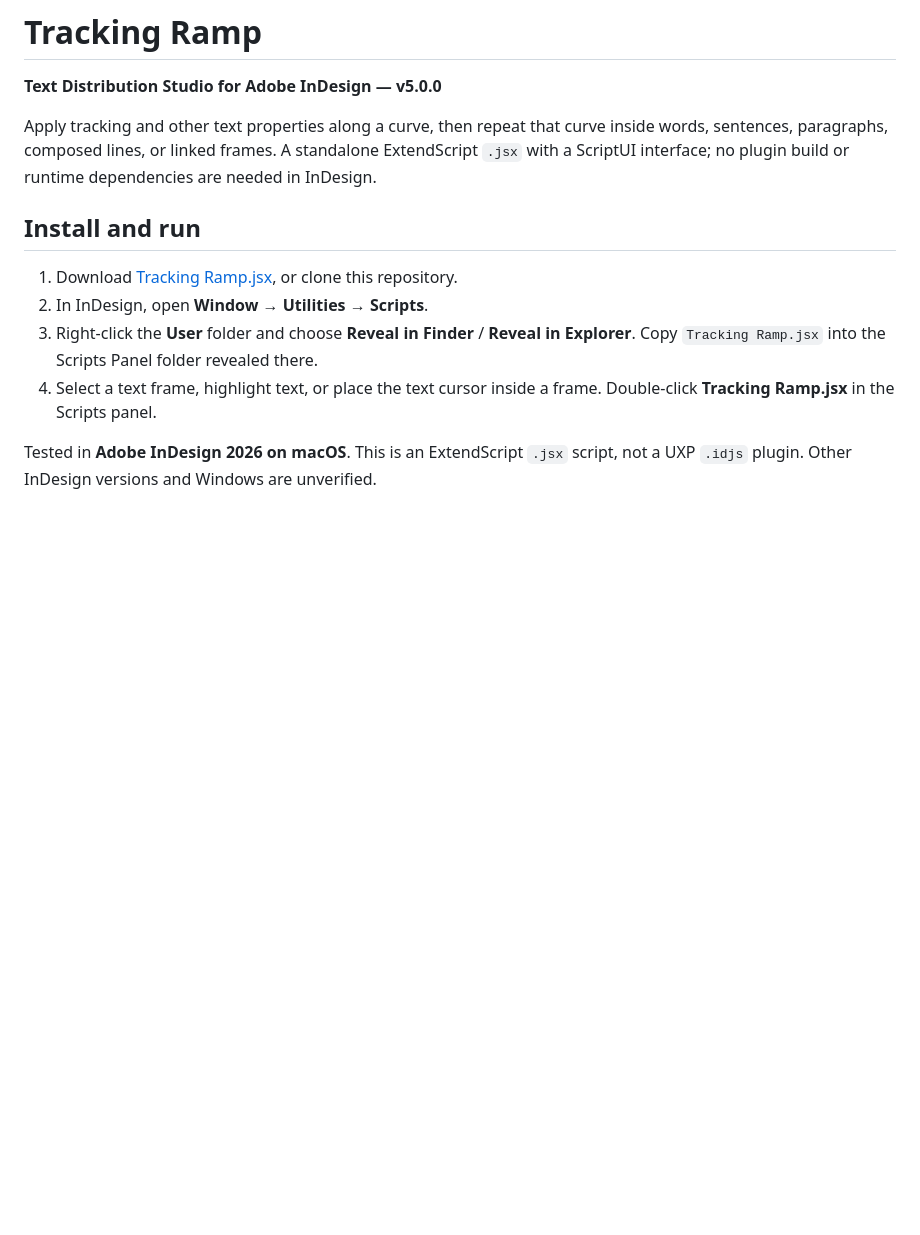
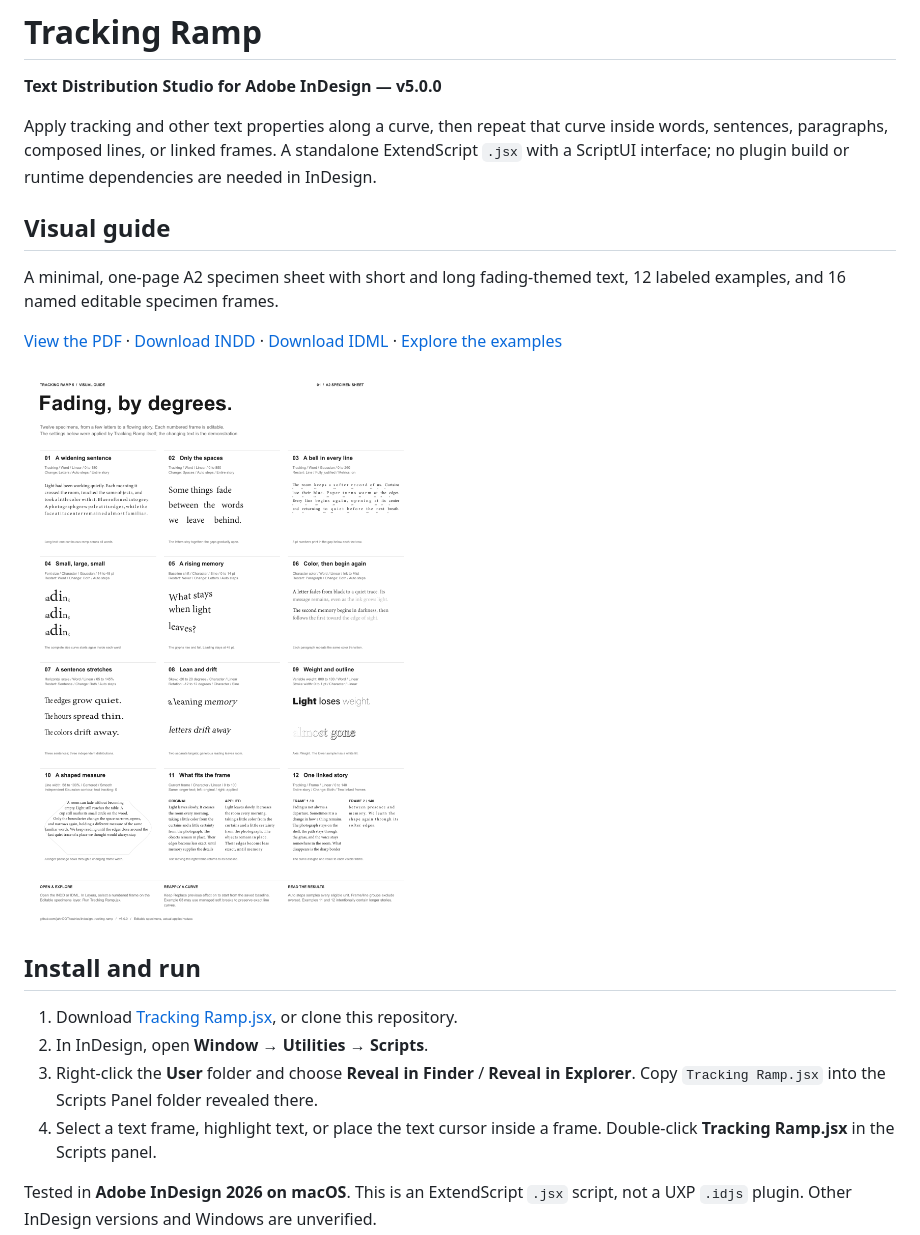
Before and after one commit to jahnDOTkoutrios/between, a Markdown page: README.md, the part around the change. GitHub-like rendering; pictures changed too: docs/visual-guide/preview.png (added); blank space fills up the shorter version.

Commit message:
Add minimal editable InDesign specimen and PDF visual guide

```diff
--- a/README.md
+++ b/README.md
@@ -6,6 +6,18 @@ Apply tracking and other text properties along a curve, then repeat that curve
 inside words, sentences, paragraphs, composed lines, or linked frames.
 A standalone ExtendScript `.jsx` with a ScriptUI interface; no plugin build or
 runtime dependencies are needed in InDesign.
+
+## Visual guide
+
+A minimal, one-page A2 specimen sheet with short and long fading-themed text,
+12 labeled examples, and 16 named editable specimen frames.
+
+[View the PDF](docs/visual-guide/Tracking%20Ramp%20-%20Visual%20Guide.pdf) ·
+[Download INDD](docs/visual-guide/Tracking%20Ramp%20-%20Visual%20Guide.indd) ·
+[Download IDML](docs/visual-guide/Tracking%20Ramp%20-%20Visual%20Guide.idml) ·
+[Explore the examples](docs/visual-guide/README.md)
+
+[![Tracking Ramp visual guide: twelve typography and frame specimens](docs/visual-guide/preview.png)](docs/visual-guide/Tracking%20Ramp%20-%20Visual%20Guide.pdf)
 
 ## Install and run
 
```
Also changed, not shown: docs/visual-guide/README.md (added, +60 -0 lines), 5 other files.
